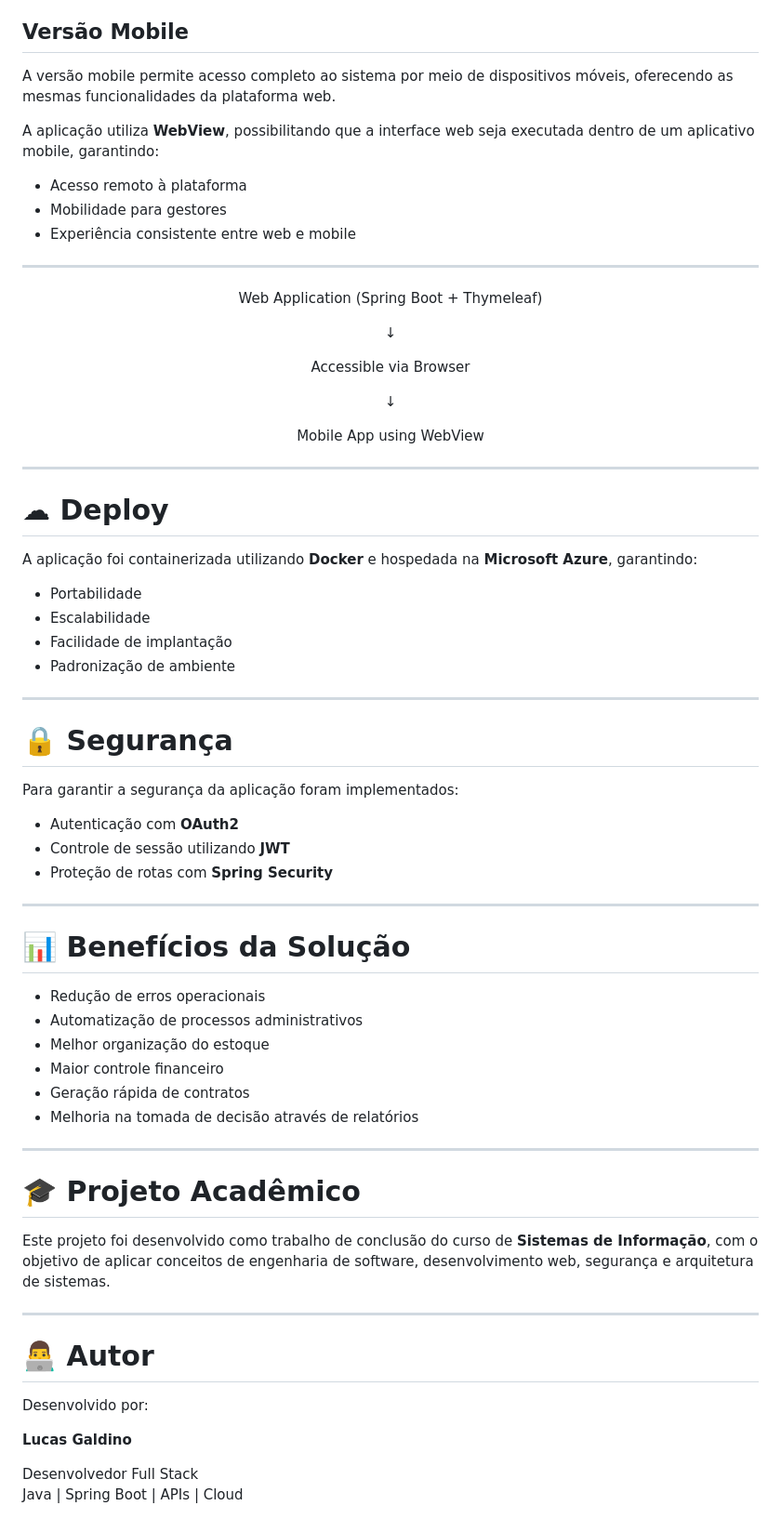
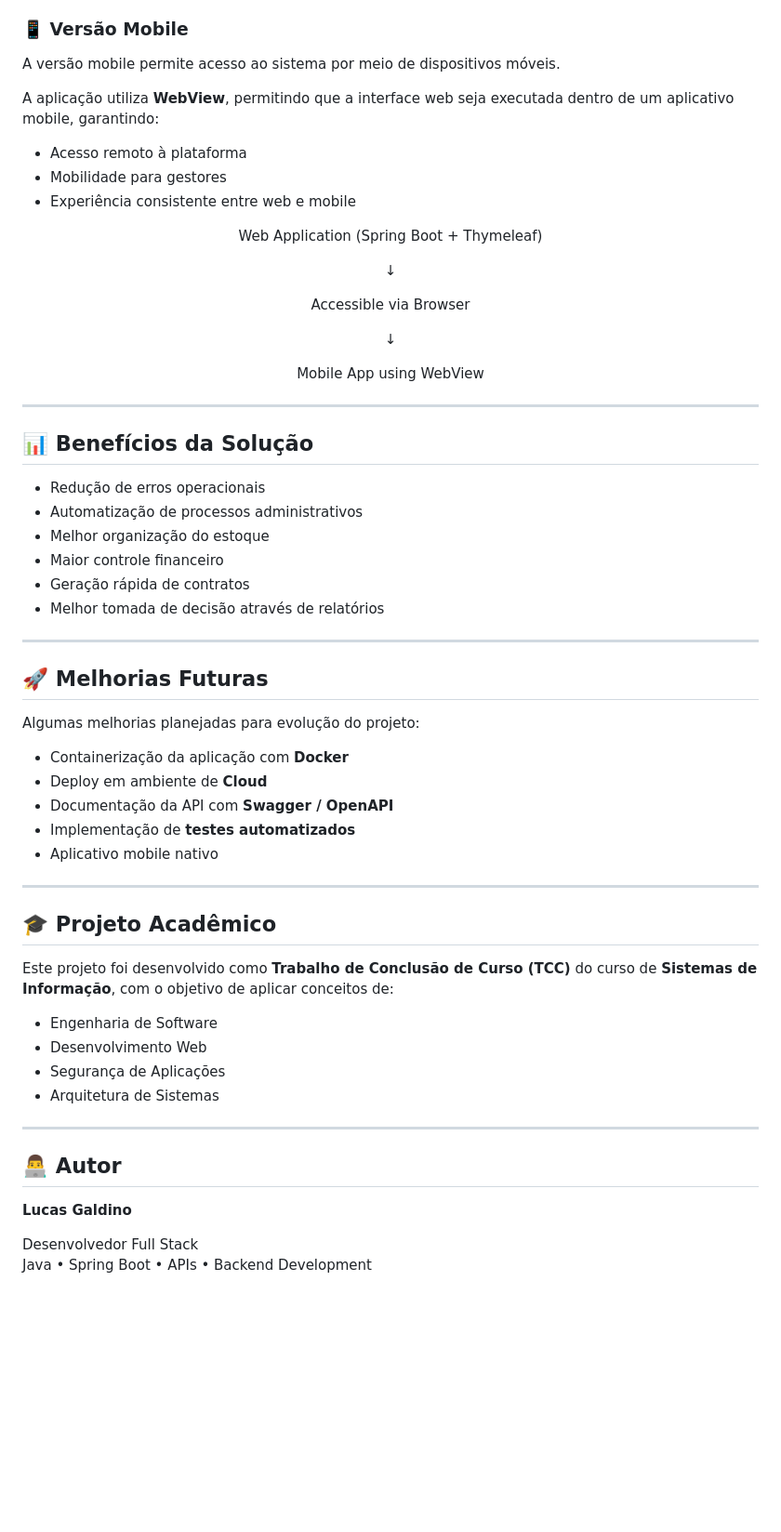
Before and after one commit to LucasGaldinno/autostock, a Markdown page: README.md, the part around one of its changes. Shown at 93% size. Rendered like a GitHub page; blank space fills up the shorter version.

```diff
--- a/README.md
+++ b/README.md
@@ -142,17 +147,15 @@ Plataforma principal utilizada pelas agências para gerenciamento completo das o
 - Relatórios de vendas e desempenho
 - Gerenciamento de usuários e permissões
 
-## Versão Mobile
+### 📱 Versão Mobile
 
-A versão mobile permite acesso completo ao sistema por meio de dispositivos móveis, oferecendo as mesmas funcionalidades da plataforma web.
+A versão mobile permite acesso ao sistema por meio de dispositivos móveis.
 
-A aplicação utiliza **WebView**, possibilitando que a interface web seja executada dentro de um aplicativo mobile, garantindo:
+A aplicação utiliza **WebView**, permitindo que a interface web seja executada dentro de um aplicativo mobile, garantindo:
 
 - Acesso remoto à plataforma
 - Mobilidade para gestores
 - Experiência consistente entre web e mobile
-
----
 
 <div align="center">
 
@@ -170,49 +173,43 @@ Mobile App using WebView
 
 ---
 
-# ☁ Deploy
-
-A aplicação foi containerizada utilizando **Docker** e hospedada na **Microsoft Azure**, garantindo:
-
-- Portabilidade
-- Escalabilidade
-- Facilidade de implantação
-- Padronização de ambiente
-
----
-
-# 🔒 Segurança
-
-Para garantir a segurança da aplicação foram implementados:
-
-- Autenticação com **OAuth2**
-- Controle de sessão utilizando **JWT**
-- Proteção de rotas com **Spring Security**
-
----
-
-# 📊 Benefícios da Solução
+## 📊 Benefícios da Solução
 
 - Redução de erros operacionais
 - Automatização de processos administrativos
 - Melhor organização do estoque
 - Maior controle financeiro
 - Geração rápida de contratos
-- Melhoria na tomada de decisão através de relatórios
+- Melhor tomada de decisão através de relatórios
 
 ---
 
-# 🎓 Projeto Acadêmico
+## 🚀 Melhorias Futuras
 
-Este projeto foi desenvolvido como trabalho de conclusão do curso de **Sistemas de Informação**, com o objetivo de aplicar conceitos de engenharia de software, desenvolvimento web, segurança e arquitetura de sistemas.
+Algumas melhorias planejadas para evolução do projeto:
+
+- Containerização da aplicação com **Docker**
+- Deploy em ambiente de **Cloud**
+- Documentação da API com **Swagger / OpenAPI**
+- Implementação de **testes automatizados**
+- Aplicativo mobile nativo
 
 ---
 
-# 👨‍💻 Autor
+## 🎓 Projeto Acadêmico
 
-Desenvolvido por:
+Este projeto foi desenvolvido como **Trabalho de Conclusão de Curso (TCC)** do curso de **Sistemas de Informação**, com o objetivo de aplicar conceitos de:
+
+- Engenharia de Software
+- Desenvolvimento Web
+- Segurança de Aplicações
+- Arquitetura de Sistemas
+
+---
+
+## 👨‍💻 Autor
 
 **Lucas Galdino**
 
 Desenvolvedor Full Stack
-Java | Spring Boot | APIs | Cloud
+Java • Spring Boot • APIs • Backend Development
```
Also changed, not shown: other parts of README.md (+41 -36 lines).
